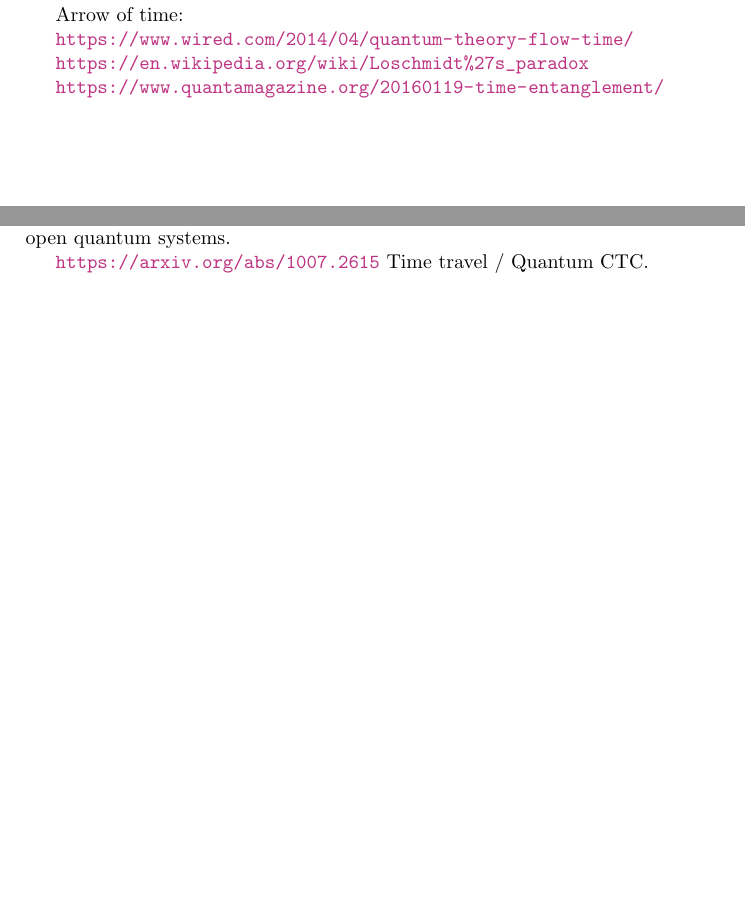
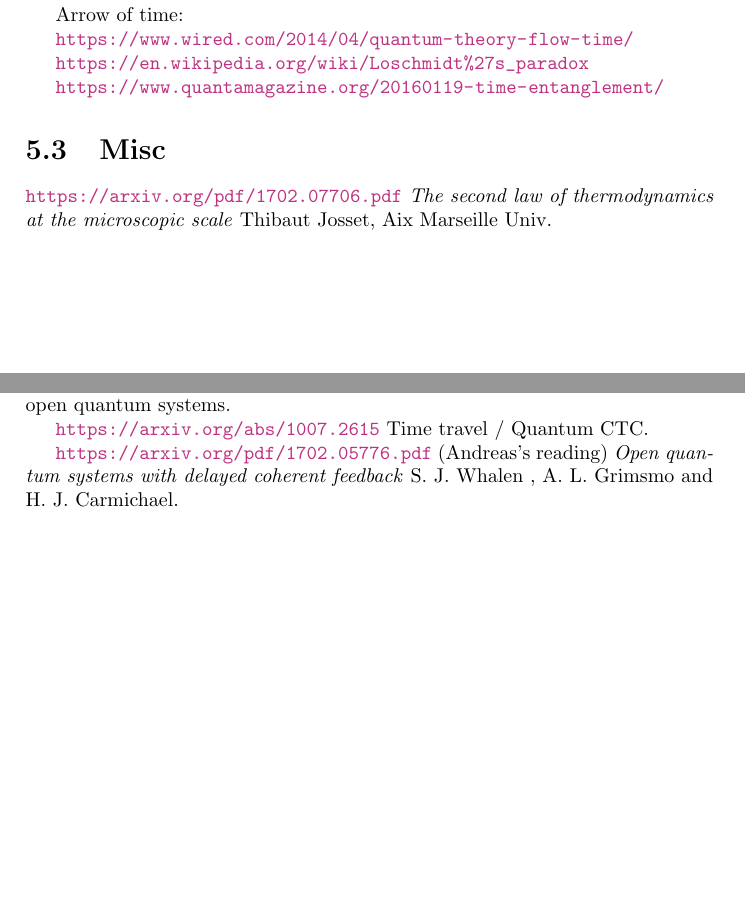
Before and after one commit to gderosa/timeq, a LaTeX thesis (main.tex, which reads tex/misc/misc.tex, tex/therm/connes-rovelli.tex): two parts of pages 15 and 17 of 26, joined at a grey line, cut so that both start at the same text, the shorter picture padded with empty space. Compiled offline with pdfLaTeX.

Commit message:
some open/thermo refs

```diff
--- a/tex/misc/misc.tex
+++ b/tex/misc/misc.tex
@@ -17,3 +17,9 @@ but a paper quite older then \cite{Lloyd:Time}.
 Decoherent histories, non-markovianity, open quantum systems.
 
 \url{https://arxiv.org/abs/1007.2615} Time travel / Quantum CTC.
+
+\url{https://arxiv.org/pdf/1702.05776.pdf} (Andreas's reading)
+\textit{Open quantum systems with delayed coherent
+feedback}
+S. J. Whalen
+, A. L. Grimsmo and H. J. Carmichael.
--- a/tex/therm/connes-rovelli.tex
+++ b/tex/therm/connes-rovelli.tex
@@ -27,3 +27,9 @@ Arrow of time:
 \url{https://en.wikipedia.org/wiki/Loschmidt%27s_paradox}
 
 \url{https://www.quantamagazine.org/20160119-time-entanglement/}
+
+\section{Misc}
+
+\url{https://arxiv.org/pdf/1702.07706.pdf} \textit{The second law of thermodynamics at the microscopic scale}
+Thibaut Josset,
+Aix Marseille Univ.
```
